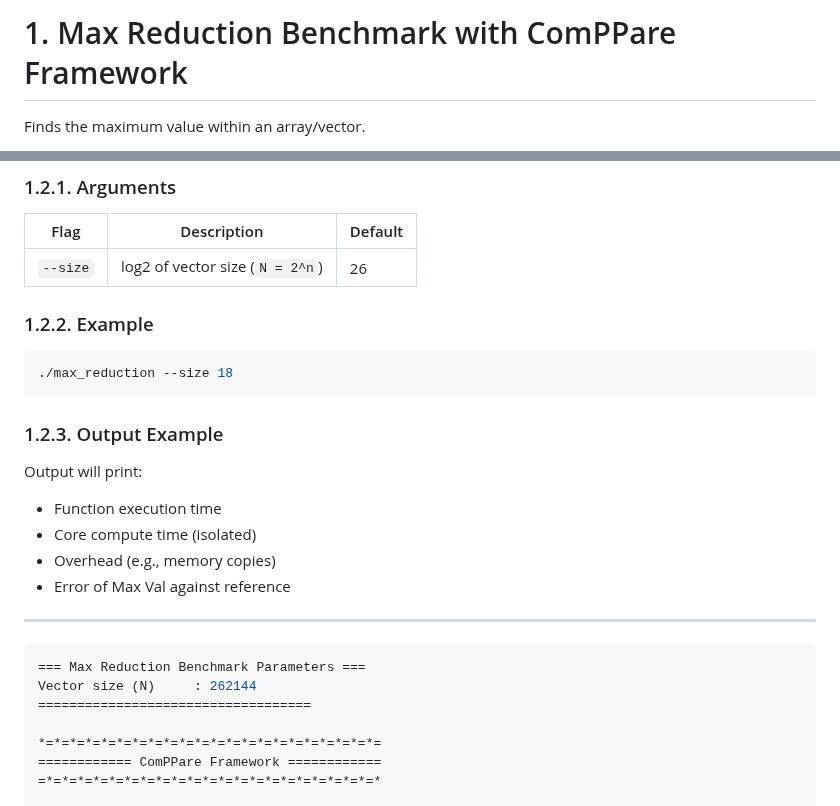
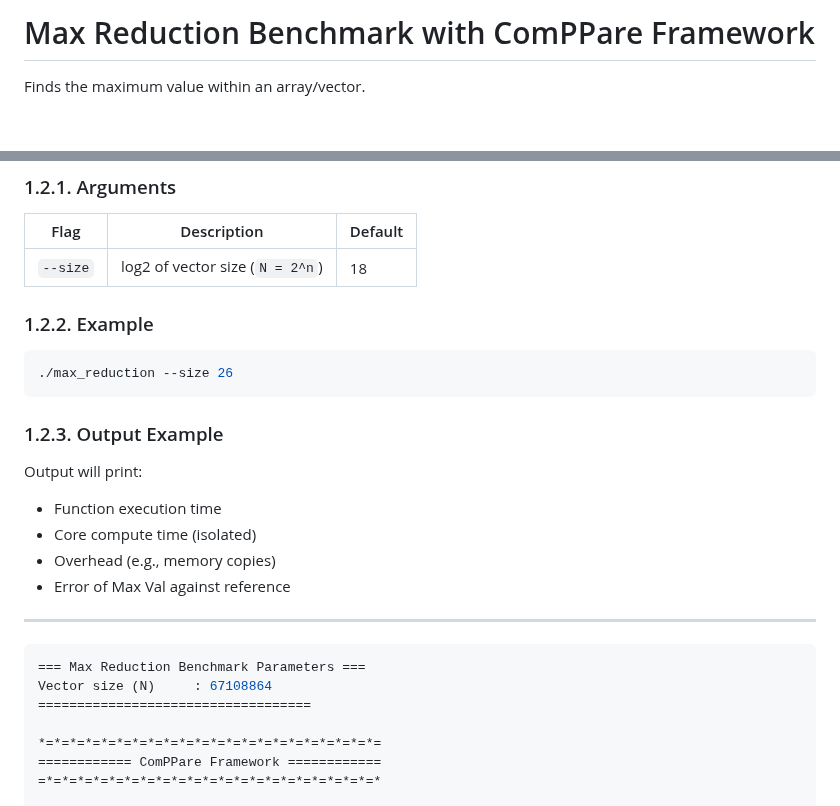
Before and after one commit to mkatalanos/ComPPare, a Markdown page: examples/max_reduction/README.md, 2 parts joined by grey strips. Rendered like a GitHub page; blank space fills up the shorter version.

Commit message:
fixed default size as 18
Signed-off-by: funglf <stanleyfunglf@gmail.com>

````diff
--- a/examples/max_reduction/README.md
+++ b/examples/max_reduction/README.md
@@ -1,4 +1,4 @@
-# 1. Max Reduction Benchmark with ComPPare Framework <!-- omit from toc -->
+# Max Reduction Benchmark with ComPPare Framework <!-- omit from toc -->
 Finds the maximum value within an array/vector.
 
 - [1. Build Instructions](#1-build-instructions)
@@ -78,13 +78,13 @@ The executable takes the following command-line arguments:
 
 | Flag      | Description                        | Default         |
 | --------- | ---------------------------------- | --------------- |
-| `--size`      | log2 of vector size (`N = 2^n`)    | 26              |
+| `--size`      | log2 of vector size (`N = 2^n`)    | 18              |
 
 
 ### 1.2.2. Example <!-- omit from toc -->
 
 ```bash
-./max_reduction --size 18
+./max_reduction --size 26
 ```
 
 
@@ -101,7 +101,7 @@ Output will print:
 
 ```bash
 === Max Reduction Benchmark Parameters ===
-Vector size (N)     : 262144
+Vector size (N)     : 67108864
 ===================================
 
 *=*=*=*=*=*=*=*=*=*=*=*=*=*=*=*=*=*=*=*=*=*=
````
